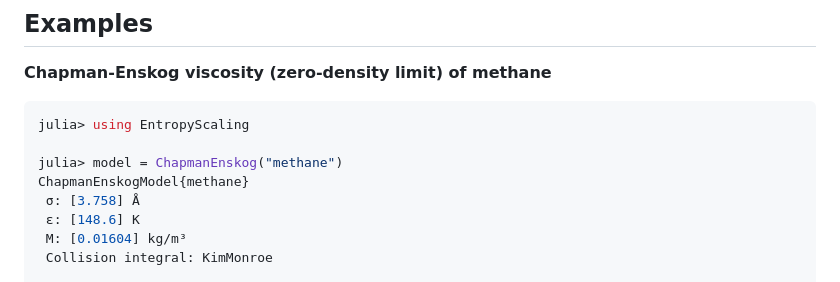
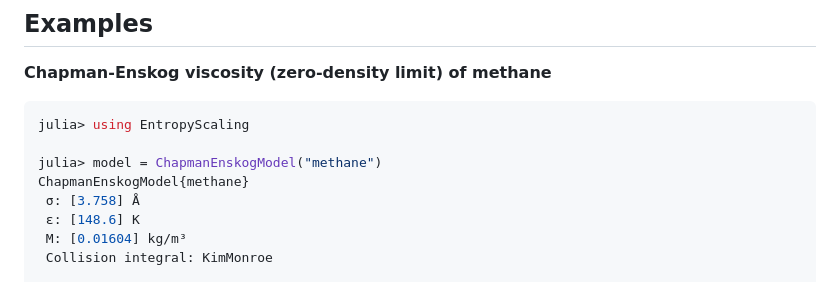
Before and after one commit to se-schmitt/EntropyScaling.jl, a Markdown page: README.md, the part around the change. GitHub-like rendering.

Commit message:
Typo Readme

````diff
--- a/README.md
+++ b/README.md
@@ -37,7 +37,7 @@ using EntropyScaling
 ```julia
 julia> using EntropyScaling
 
-julia> model = ChapmanEnskog("methane")
+julia> model = ChapmanEnskogModel("methane")
 ChapmanEnskogModel{methane}
  σ: [3.758] Å
  ε: [148.6] K
````
